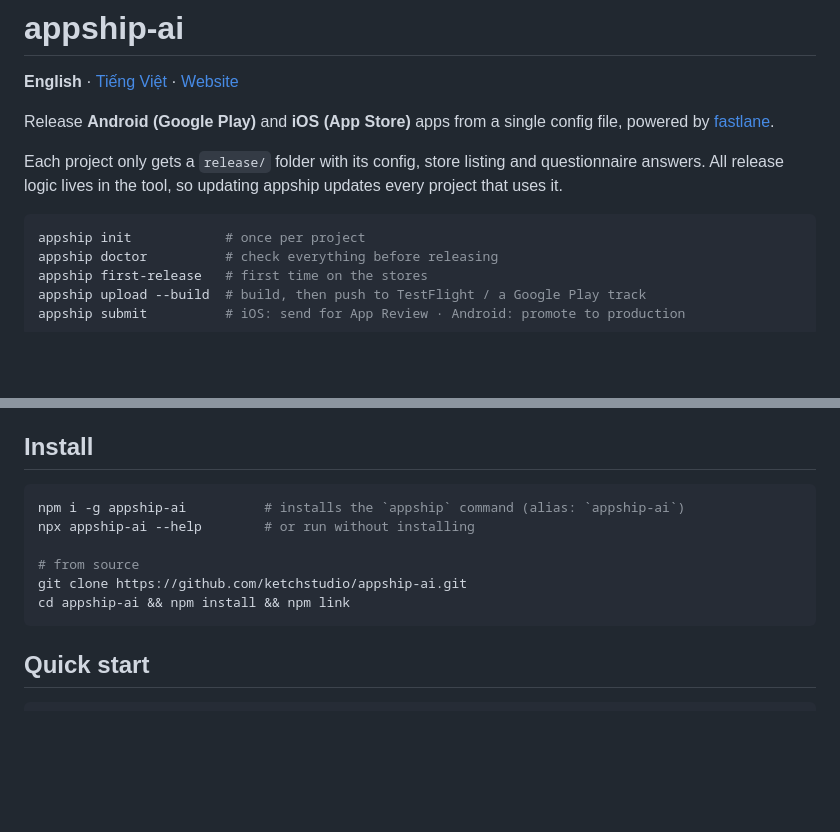
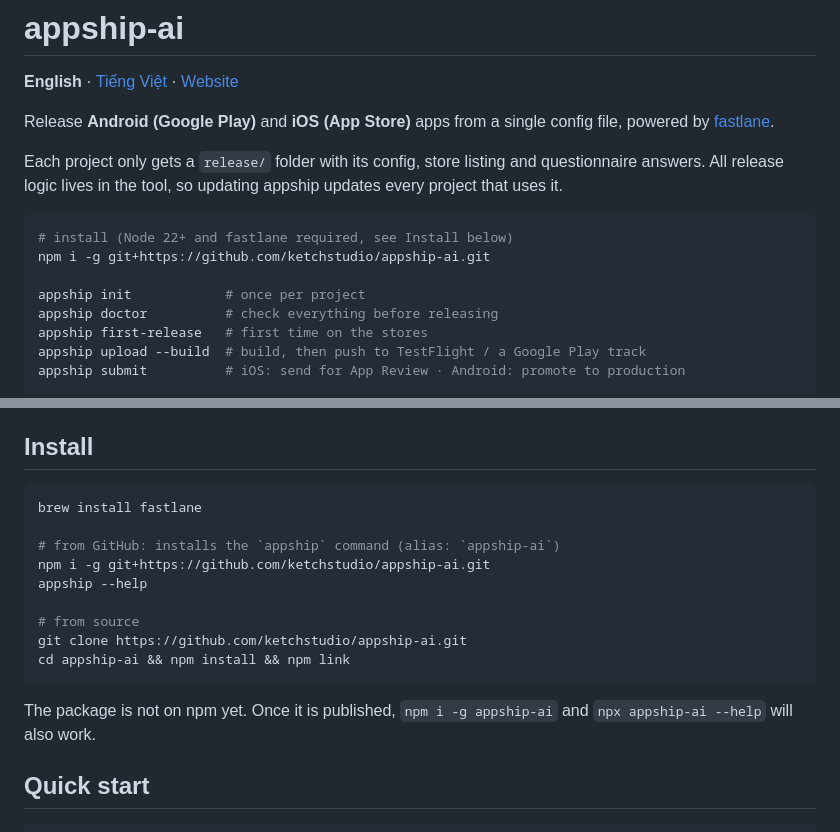
Before and after one commit to ketchstudio/appship-ai, a Markdown page: README.md, 2 parts joined by grey strips. Rendered like a GitHub page; blank space fills up the shorter version.

````diff
--- a/README.md
+++ b/README.md
@@ -7,6 +7,9 @@ Release **Android (Google Play)** and **iOS (App Store)** apps from a single con
 Each project only gets a `release/` folder with its config, store listing and questionnaire answers. All release logic lives in the tool, so updating appship updates every project that uses it.
 
 ```bash
+# install (Node 22+ and fastlane required, see Install below)
+npm i -g git+https://github.com/ketchstudio/appship-ai.git
+
 appship init            # once per project
 appship doctor          # check everything before releasing
 appship first-release   # first time on the stores
@@ -49,13 +52,18 @@ appship wraps fastlane in a small CLI:
 ## Install
 
 ```bash
-npm i -g appship-ai          # installs the `appship` command (alias: `appship-ai`)
-npx appship-ai --help        # or run without installing
+brew install fastlane
+
+# from GitHub: installs the `appship` command (alias: `appship-ai`)
+npm i -g git+https://github.com/ketchstudio/appship-ai.git
+appship --help
 
 # from source
 git clone https://github.com/ketchstudio/appship-ai.git
 cd appship-ai && npm install && npm link
 ```
+
+The package is not on npm yet. Once it is published, `npm i -g appship-ai` and `npx appship-ai --help` will also work.
 
 ## Quick start
 
````
Also changed, not shown: CHANGELOG.md (+1 -0 lines), docs/README.vi.md (+6 -5 lines).
